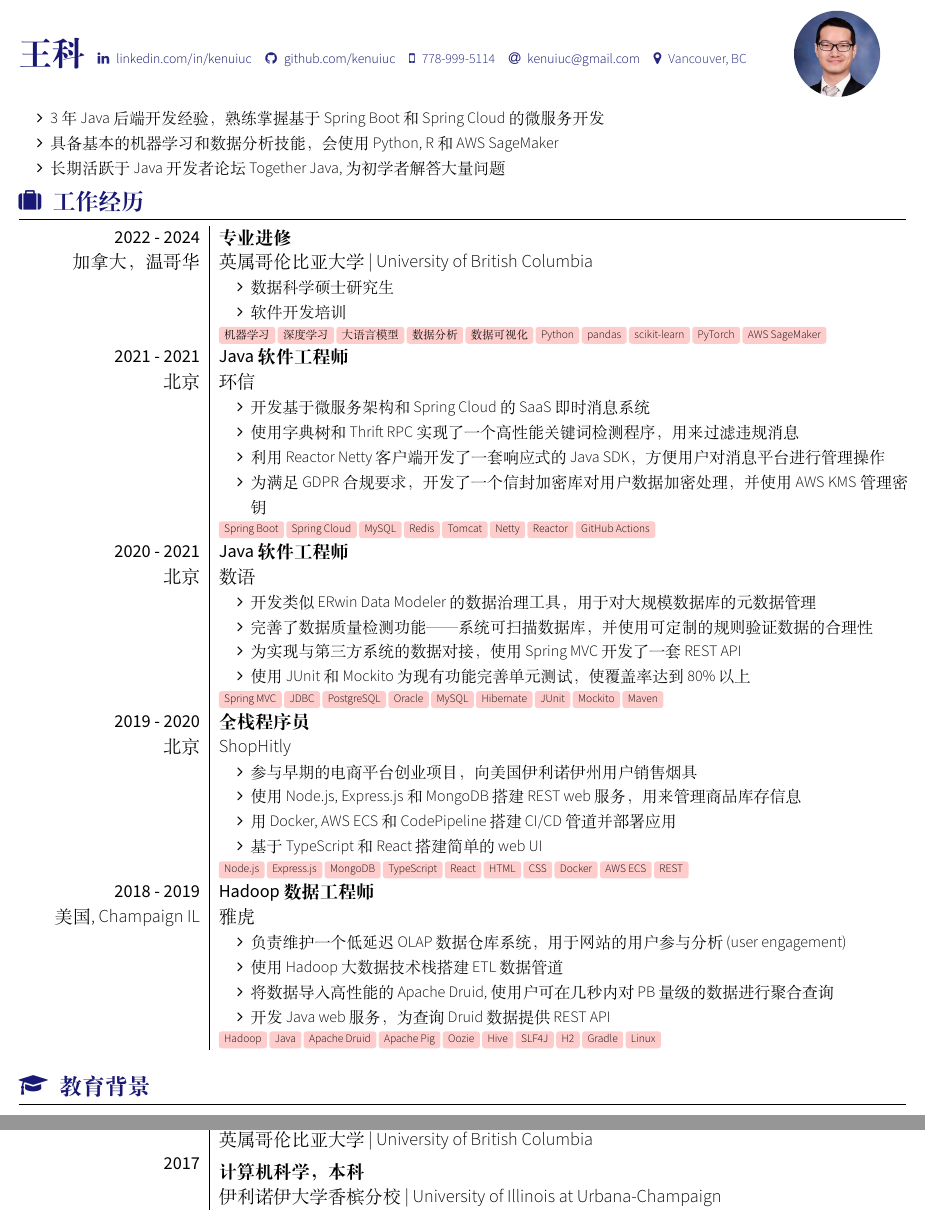
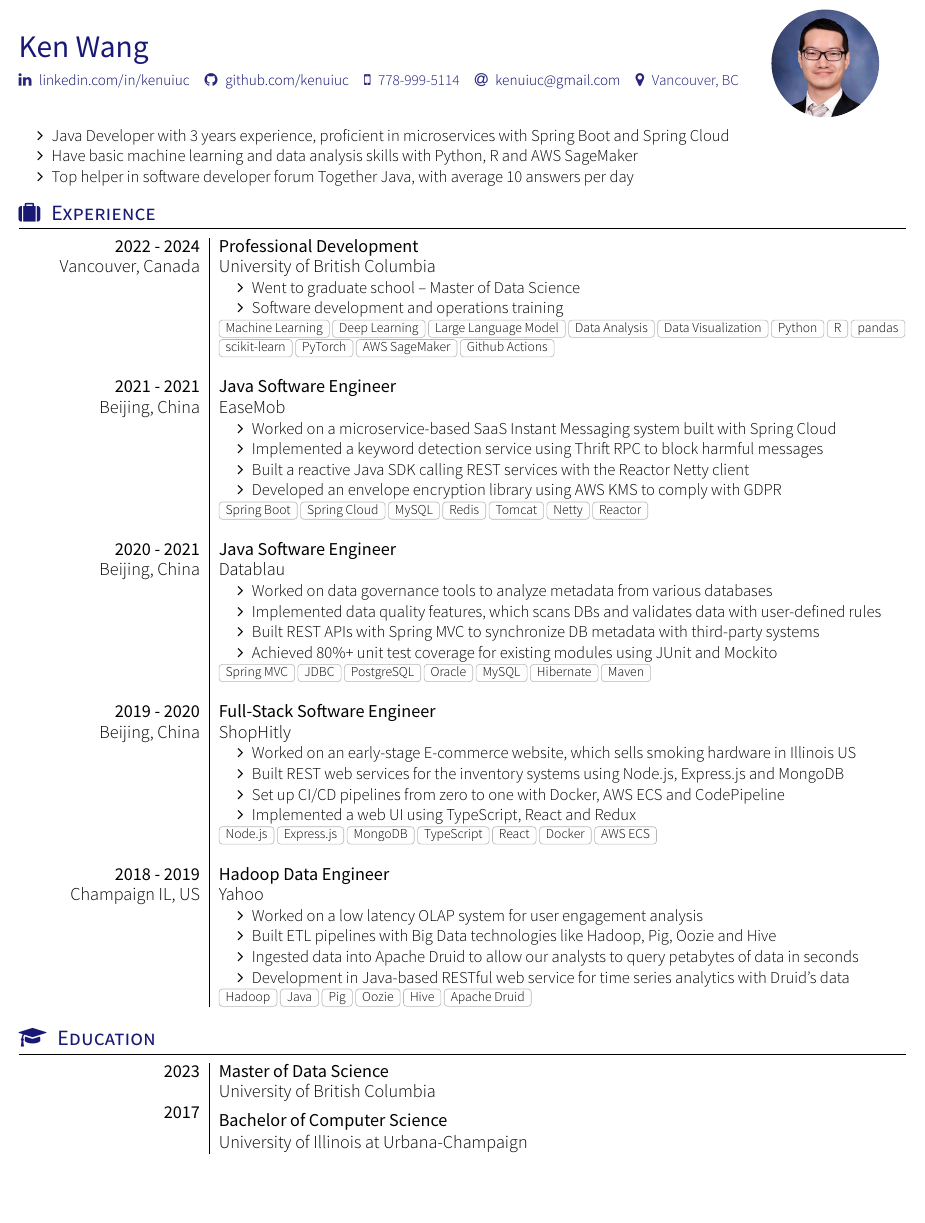
Before and after one commit to kenuiuc/resume-timeline, a LaTeX CV (ken_wang_resume.tex, which reads section_education.tex, section_experience.tex, section_headline.tex): two parts of pages 1 and 2 of 2 before the commit and part of the page after it, the two joined at a grey line, cut at the place of the change, the shorter picture padded with empty space. Compiled offline with XeLaTeX; a missing font is replaced by an installed copy or a similar font; a LaTeX package or settings file that is missing is left out.

Commit message:
revert to english

```diff
--- a/ken_wang_resume.tex
+++ b/ken_wang_resume.tex
@@ -1,12 +1,13 @@
-\documentclass[alternative]{yaac-another-awesome-cv}
-\name{王科}{}
+\documentclass[localFont,alternative]{yaac-another-awesome-cv}
+\name{Ken}{Wang}
 \socialinfo{
 \linkedin{kenuiuc}\github{kenuiuc}\smartphone{778-999-5114}\email{kenuiuc@gmail.com}\address{Vancouver, BC}
 }
-\photo{2cm}{ken_linkedin_avatar.jpeg}
+\photo{2.5cm}{ken_linkedin_avatar.jpeg}
 \begin{document}
 	\makecvheader
 	\input{section_headline}
+    \vspace{5pt}
 	\input{section_experience}
 	\input{section_education}
 \end{document}
--- a/section_education.tex
+++ b/section_education.tex
@@ -1,14 +1,14 @@
-\sectionTitle{教育背景}{\faMortarBoard}
+\sectionTitle{Education}{\faMortarBoard}
 \begin{experiences}
 
 \degree
 {2023}
-{数据科学，硕士}
-{英属哥伦比亚大学 | University of British Columbia}
-\vspace{5pt}
+{Master of Data Science}
+{University of British Columbia}
+\vspace{6pt}
 \degree
 {2017}
-{计算机科学，本科}
-{伊利诺伊大学香槟分校 | University of Illinois at Urbana-Champaign}
+{Bachelor of Computer Science}
+{University of Illinois at Urbana-Champaign}
 
 \end{experiences}
--- a/section_experience.tex
+++ b/section_experience.tex
@@ -1,67 +1,75 @@
-\sectionTitle{工作经历}{\faSuitcase}
+\sectionTitle{Experience}{\faSuitcase}
 \begin{experiences}
 
 \experience
-{2022 - 2024}{加拿大，温哥华}
-{专业进修}{英属哥伦比亚大学 | University of British Columbia}
+{2022 - 2024}{Vancouver, Canada}
+{Professional Development}{University of British Columbia}
 {
     \begin{itemize}
-    \item 数据科学硕士研究生
-    \item 软件开发培训
+    \item Went to graduate school -- Master of Data Science
+    \item Software development and operations training
     \end{itemize}
 }
-{机器学习, 深度学习, 大语言模型, 数据分析, 数据可视化, Python, pandas, scikit-learn, PyTorch, AWS SageMaker}
+{Machine Learning, Deep Learning, Large Language Model, Data Analysis, Data Visualization, Python, R, pandas, scikit-learn, PyTorch, AWS SageMaker, Github Actions}
+
+\emptySeparator
 
 \experience
-{2021 - 2021}{北京}
-{Java 软件工程师}{环信}
+{2021 - 2021}{Beijing, China}
+{Java Software Engineer}{EaseMob}
 {
     \begin{itemize}
-    \item 开发基于微服务架构和 Spring Cloud 的 SaaS 即时消息系统
-    \item 使用字典树和 Thrift RPC 实现了一个高性能关键词检测程序，用来过滤违规消息
-    \item 利用 Reactor Netty 客户端开发了一套响应式的 Java SDK，方便用户对消息平台进行管理操作
-    \item 为满足 GDPR 合规要求，开发了一个信封加密库对用户数据加密处理，并使用 AWS KMS 管理密钥
+    \item Worked on a microservice-based SaaS Instant Messaging system built with Spring Cloud
+    \item Implemented a keyword detection service using Thrift RPC to block harmful messages
+    \item Built a reactive Java SDK calling REST services with the Reactor Netty client
+    \item Developed an envelope encryption library using AWS KMS to comply with GDPR
     \end{itemize}
 }
-{Spring Boot, Spring Cloud, MySQL, Redis, Tomcat, Netty, Reactor, GitHub Actions}
+{Spring Boot, Spring Cloud, MySQL, Redis, Tomcat, Netty, Reactor}
+
+\emptySeparator
 
 \experience
-{2020 - 2021}{北京}
-{Java 软件工程师}{数语}
+{2020 - 2021}{Beijing, China}
+{Java Software Engineer}{Datablau}
 {
     \begin{itemize}
-    \item 开发类似 ERwin Data Modeler 的数据治理工具，用于对大规模数据库的元数据管理
-    \item 完善了数据质量检测功能——系统可扫描数据库，并使用可定制的规则验证数据的合理性
-    \item 为实现与第三方系统的数据对接，使用 Spring MVC 开发了一套 REST API
-    \item 使用 JUnit 和 Mockito 为现有功能完善单元测试，使覆盖率达到80\%以上
+    \item Worked on data governance tools to analyze metadata from various databases
+    \item Implemented data quality features, which scans DBs and validates data with user-defined rules
+    \item Built REST APIs with Spring MVC to synchronize DB metadata with third-party systems
+    \item Achieved 80\%+ unit test coverage for existing modules using JUnit and Mockito
     \end{itemize}
 }
-{Spring MVC, JDBC, PostgreSQL, Oracle, MySQL, Hibernate, JUnit, Mockito, Maven}
+{Spring MVC, JDBC, PostgreSQL, Oracle, MySQL, Hibernate, Maven}
+
+\emptySeparator
 
 \experience
-{2019 - 2020}{北京}
-{全栈程序员}{ShopHitly}
+{2019 - 2020}{Beijing, China}
+{Full-Stack Software Engineer}{ShopHitly}
 {
     \begin{itemize}
-    \item 参与早期的电商平台创业项目，向美国伊利诺伊州用户销售烟具
-    \item 使用 Node.js, Express.js 和 MongoDB 搭建 REST web 服务，用来管理商品库存信息
-    \item 用 Docker, AWS ECS 和 CodePipeline 搭建 CI/CD 管道并部署应用
-    \item 基于 TypeScript 和 React 搭建简单的 web UI
+    \item Worked on an early-stage E-commerce website, which sells smoking hardware in Illinois US
+    \item Built REST web services for the inventory systems using Node.js, Express.js and MongoDB
+    \item Set up CI/CD pipelines from zero to one with Docker, AWS ECS and CodePipeline
+    \item Implemented a web UI using TypeScript, React and Redux
     \end{itemize}
 }
-{Node.js, Express.js, MongoDB, TypeScript, React, HTML, CSS, Docker, AWS ECS, REST}
+{Node.js, Express.js, MongoDB, TypeScript, React, Docker, AWS ECS}
+
+\emptySeparator
 
 \experience
-{2018 - 2019}{美国, Champaign IL}
-{Hadoop 数据工程师}{雅虎}
+{2018 - 2019}{Champaign IL, US}
+{Hadoop Data Engineer}{Yahoo}
 {
     \begin{itemize}
-    \item 负责维护一个低延迟 OLAP 数据仓库系统，用于网站的用户参与分析 (user engagement)
-    \item 使用 Hadoop 大数据技术栈搭建 ETL 数据管道
-    \item 将数据导入高性能的 Apache Druid, 使用户可在几秒内对PB量级的数据进行聚合查询
-    \item 开发 Java web 服务，为查询 Druid 数据提供 REST API
+    \item Worked on a low latency OLAP system for user engagement analysis
+    \item Built ETL pipelines with Big Data technologies like Hadoop, Pig, Oozie and Hive
+    \item Ingested data into Apache Druid to allow our analysts to query petabytes of data in seconds
+    \item Development in Java-based RESTful web service for time series analytics with Druid's data
     \end{itemize}
 }
-{Hadoop, Java, Apache Druid, Apache Pig, Oozie, Hive, SLF4J, H2, Gradle, Linux}
+{Hadoop, Java, Pig, Oozie, Hive, Apache Druid}
 
 \end{experiences}
--- a/section_headline.tex
+++ b/section_headline.tex
@@ -1,5 +1,5 @@
 \begin{itemize}
-    \item 3年 Java 后端开发经验，熟练掌握基于 Spring Boot 和 Spring Cloud 的微服务开发
-    \item 具备基本的机器学习和数据分析技能，会使用 Python, R 和 AWS SageMaker
-    \item 长期活跃于 Java 开发者论坛 Together Java, 为初学者解答大量问题
+    \item Java Developer with 3 years experience, proficient in microservices with Spring Boot and Spring Cloud
+    \item Have basic machine learning and data analysis skills with Python, R and AWS SageMaker
+    \item Top helper in software developer forum Together Java, with average 10 answers per day
 \end{itemize}
--- a/yaac-another-awesome-cv.cls
+++ b/yaac-another-awesome-cv.cls
@@ -1,6 +1,6 @@
 \ProvidesClass{yaac-another-awesome-cv}[2018/07/19  v1.9.2 'YAAC: Another Awesome CV' Class]
 
-\LoadClass[letterpaper, 10pt]{article}
+\LoadClass[letterpaper, 11pt]{article}
 
 \newif\if@showLinks   \@showLinksfalse
 
@@ -23,6 +23,10 @@
   \def\@monochrome{monochrome}
 }
 
+\DeclareOption{localFont}{
+  \def\@local{local}
+}
+
 \DeclareOption{alternative}{
   \def\@alternative{alternate}
 }
@@ -33,7 +37,6 @@
 
 % Fix error
 \usepackage{amsmath}
-\usepackage{ctex}
 
 % Dependences
 \RequirePackage[english]{babel}
@@ -44,7 +47,7 @@
 \RequirePackage{fullpage}
 
 % page margin
-\RequirePackage[left=5mm,top=2.5mm,right=5mm,bottom=2.5mm]{geometry}
+\RequirePackage[left=5mm,top=5mm,right=5mm,bottom=5mm]{geometry}
 
 \RequirePackage{fontawesome}
 \RequirePackage{hyperref}
@@ -110,7 +113,7 @@
 
 % Setup CV sections
 \titleformat{\section}{\Large\bfseries\raggedright}{}{0em}{}[\titlerule]
-\titlespacing{\section}{0pt}{0pt}{0pt}
+\titlespacing{\section}{0pt}{2pt}{2pt}
 
 % Configure list
 \setlist[itemize,1]{label=\faAngleRight, nosep, leftmargin=2em}
@@ -151,14 +166,14 @@
 % Create a tag
 % Usage: \cvtag{<tag label>}
 \newcommand{\cvtag}[1]{%
-  \tikz[baseline]\node[anchor=base, fill=red!20, rounded corners=0.5ex,inner xsep=1ex,inner ysep =0.55ex,text height=1.5ex,text depth=0.5ex]{#1};
+  \tikz[baseline]\node[anchor=base,draw=darkGrey!70,rounded corners=0.5ex,inner xsep=1ex,inner ysep =0.55ex,text height=1.3ex,text depth=.25ex]{#1};
 }
 
 % Render author's name
 % Usage: \user{<firstanme>}{<lastname>}
 \newcommand\user[2]{
     \color{accentcolor}
-    {\textbf{\huge {#1}} \color{Black}}
+    {\textbf{\huge {#1 #2}} \color{Black}}
 }
 
 % Render a text with its symbol
@@ -213,7 +240,7 @@
     }
     \user{\@firstname}{\@lastname}
     % \resumetitle{\@tagline}
-    % \vspace{5pt}\\
+    \vspace{5pt}\\
     \small{\@socialinfo}
     \end{minipage}
     \ifdef{\@photodiameter}{
```
Also changed, not shown: yaac-another-awesome-cv.cls (34 more changed lines).
